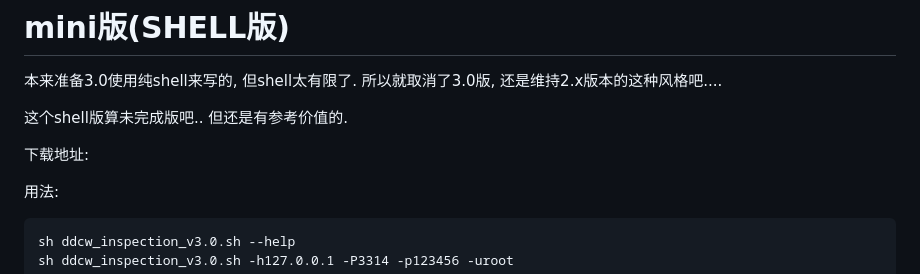
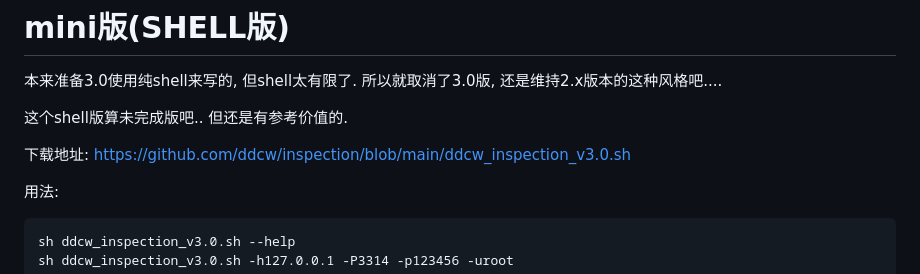
Before and after one commit to ddcw/inspection, a Markdown page: README.md, the part around the change. Rendered like a GitHub page.

```diff
--- a/README.md
+++ b/README.md
@@ -26,7 +26,7 @@ mysql 5.7/8.0 单主, 主从, 主主, MGR, PXC
 
 这个shell版算未完成版吧.. 但还是有参考价值的.
 
-下载地址:
+下载地址: [https://github.com/ddcw/inspection/blob/main/ddcw_inspection_v3.0.sh](https://github.com/ddcw/inspection/blob/main/ddcw_inspection_v3.0.sh)
 
 用法:
 
```
